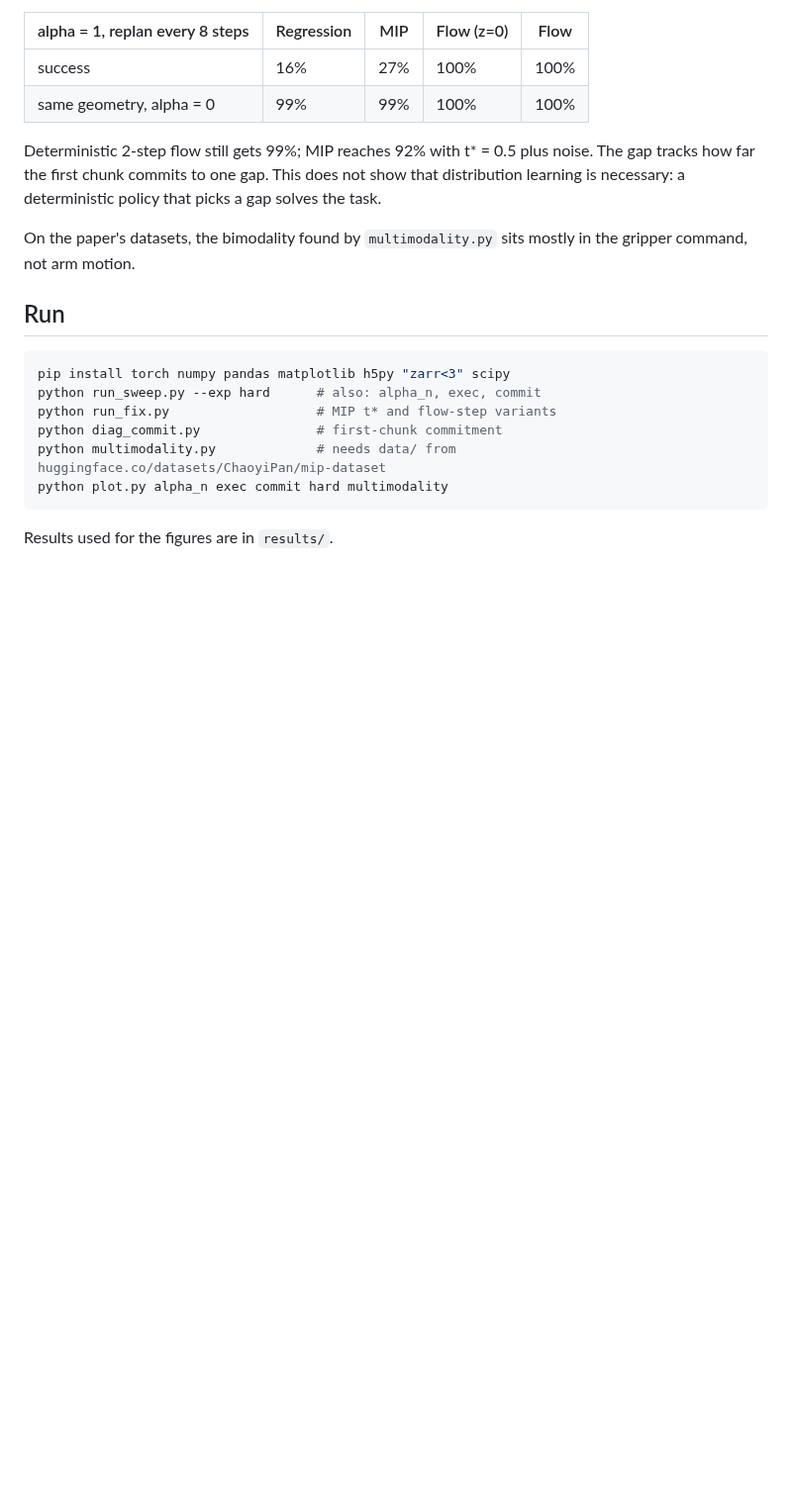
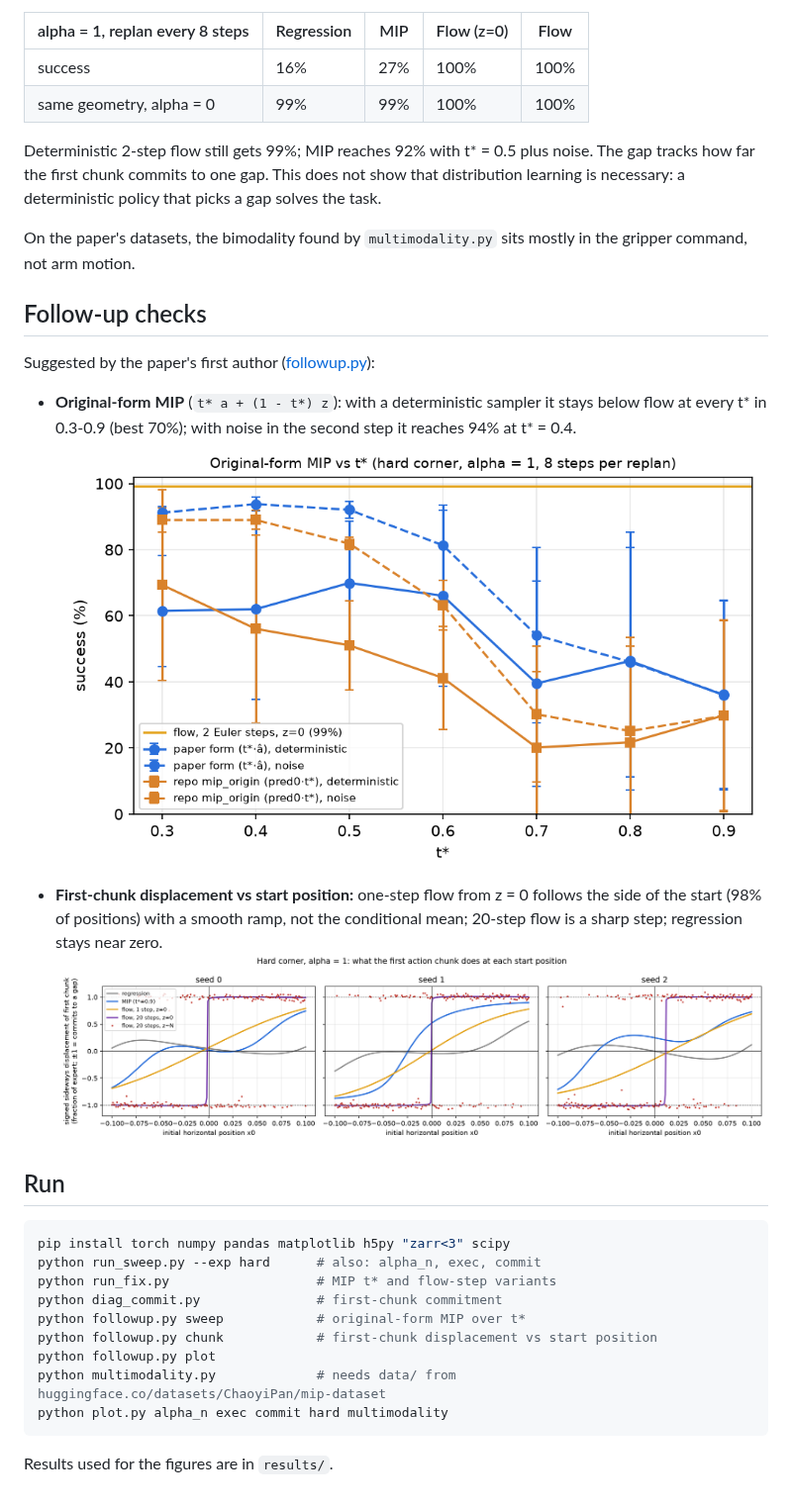
Before and after one commit to jdfnjd/mip-vs-flow, a Markdown page: README.md, the part around the change. Shown at 99% size. Drawn GitHub-style; pictures changed too: figures/followup_chunk.png (added), figures/followup_tstar.png (added); blank space fills up the shorter version.

Commit message:
original form MIP over t*

````diff
--- a/README.md
+++ b/README.md
@@ -25,6 +25,19 @@ a gap solves the task.
 On the paper's datasets, the bimodality found by `multimodality.py` sits mostly
 in the gripper command, not arm motion.
 
+## Follow-up checks
+
+Suggested by the paper's first author ([followup.py](followup.py)):
+
+- **Original-form MIP** (`t* a + (1 - t*) z`): with a deterministic sampler it
+  stays below flow at every t\* in 0.3-0.9 (best 70%); with noise in the second
+  step it reaches 94% at t\* = 0.4.
+  ![t* sweep](figures/followup_tstar.png)
+- **First-chunk displacement vs start position:** one-step flow from z = 0
+  follows the side of the start (98% of positions) with a smooth ramp, not the
+  conditional mean; 20-step flow is a sharp step; regression stays near zero.
+  ![first chunk](figures/followup_chunk.png)
+
 ## Run
 
 ```bash
@@ -32,6 +45,9 @@ pip install torch numpy pandas matplotlib h5py "zarr<3" scipy
 python run_sweep.py --exp hard      # also: alpha_n, exec, commit
 python run_fix.py                   # MIP t* and flow-step variants
 python diag_commit.py               # first-chunk commitment
+python followup.py sweep            # original-form MIP over t*
+python followup.py chunk            # first-chunk displacement vs start position
+python followup.py plot
 python multimodality.py             # needs data/ from huggingface.co/datasets/ChaoyiPan/mip-dataset
 python plot.py alpha_n exec commit hard multimodality
 ```
````
Also changed, not shown: 3 other files.
